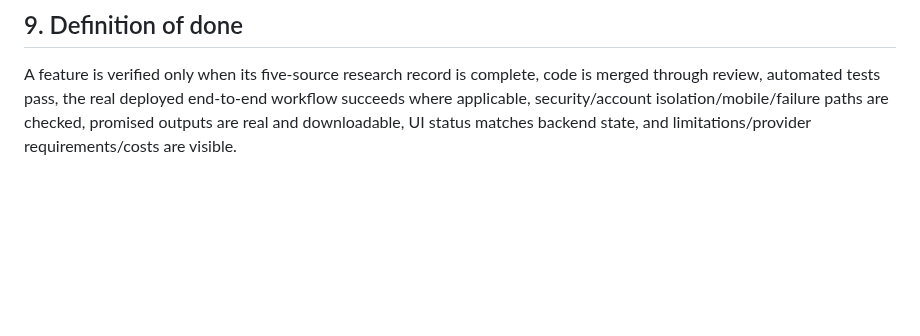
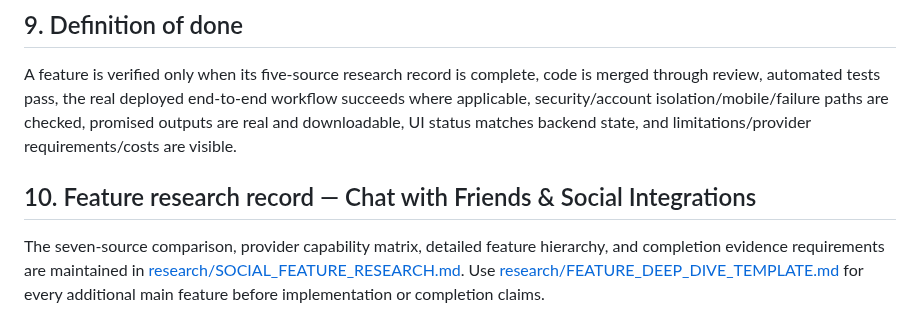
Before and after one commit to nkwasibwe123/nkwasibwe-irhcf, a Markdown page: FEATURE_ARCHITECTURE.md, the part around the change. Drawn GitHub-style; blank space fills up the shorter version.

Commit message:
docs: link social research and feature deep-dive template

```diff
--- a/FEATURE_ARCHITECTURE.md
+++ b/FEATURE_ARCHITECTURE.md
@@ -203,3 +203,8 @@ These sources informed the initial baseline. They do not replace per-feature res
 ## 9. Definition of done
 
 A feature is verified only when its five-source research record is complete, code is merged through review, automated tests pass, the real deployed end-to-end workflow succeeds where applicable, security/account isolation/mobile/failure paths are checked, promised outputs are real and downloadable, UI status matches backend state, and limitations/provider requirements/costs are visible.
+
+
+## 10. Feature research record — Chat with Friends & Social Integrations
+
+The seven-source comparison, provider capability matrix, detailed feature hierarchy, and completion evidence requirements are maintained in [research/SOCIAL_FEATURE_RESEARCH.md](research/SOCIAL_FEATURE_RESEARCH.md). Use [research/FEATURE_DEEP_DIVE_TEMPLATE.md](research/FEATURE_DEEP_DIVE_TEMPLATE.md) for every additional main feature before implementation or completion claims.
```
